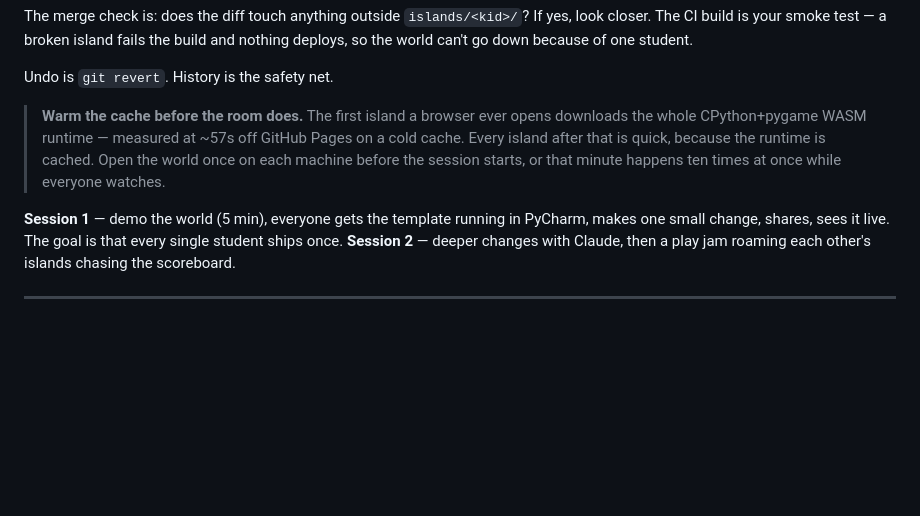
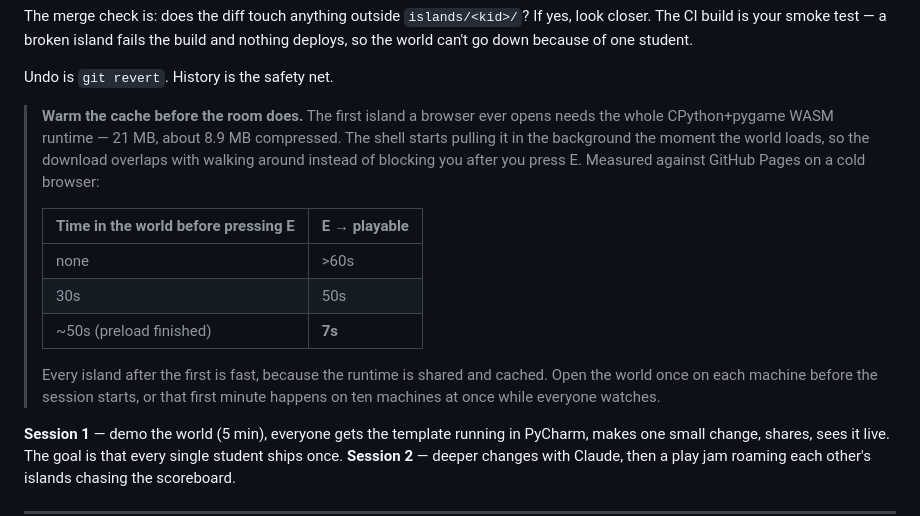
Before and after one commit to aaliahabib/islands-world, a Markdown page: README.md, the part around the change. Drawn GitHub-style; blank space fills up the shorter version.

Commit message:
Record measured preload numbers in the README
Measured against the live deploy on a cold browser: entering an island takes
>60s with no preload, 50s with a 30s head start, and 7s once the preload has
finished (~50s, 8.9 MB compressed). Verified the island's own fetches come
back 0 B from cache, so the preload isn't causing a double download.

Co-Authored-By: Claude Opus 5 <noreply@anthropic.com>

```diff
--- a/README.md
+++ b/README.md
@@ -170,11 +170,21 @@ build and nothing deploys, so the world can't go down because of one student.
 
 Undo is `git revert`. History is the safety net.
 
-> **Warm the cache before the room does.** The first island a browser ever
-> opens downloads the whole CPython+pygame WASM runtime — measured at ~57s off
-> GitHub Pages on a cold cache. Every island after that is quick, because the
-> runtime is cached. Open the world once on each machine before the session
-> starts, or that minute happens ten times at once while everyone watches.
+> **Warm the cache before the room does.** The first island a browser ever opens
+> needs the whole CPython+pygame WASM runtime — 21 MB, about 8.9 MB compressed.
+> The shell starts pulling it in the background the moment the world loads, so
+> the download overlaps with walking around instead of blocking you after you
+> press E. Measured against GitHub Pages on a cold browser:
+>
+> | Time in the world before pressing E | E → playable |
+> |---|---|
+> | none | >60s |
+> | 30s | 50s |
+> | ~50s (preload finished) | **7s** |
+>
+> Every island after the first is fast, because the runtime is shared and
+> cached. Open the world once on each machine before the session starts, or
+> that first minute happens on ten machines at once while everyone watches.
 
 **Session 1** — demo the world (5 min), everyone gets the template running in
 PyCharm, makes one small change, shares, sees it live. The goal is that every
```
